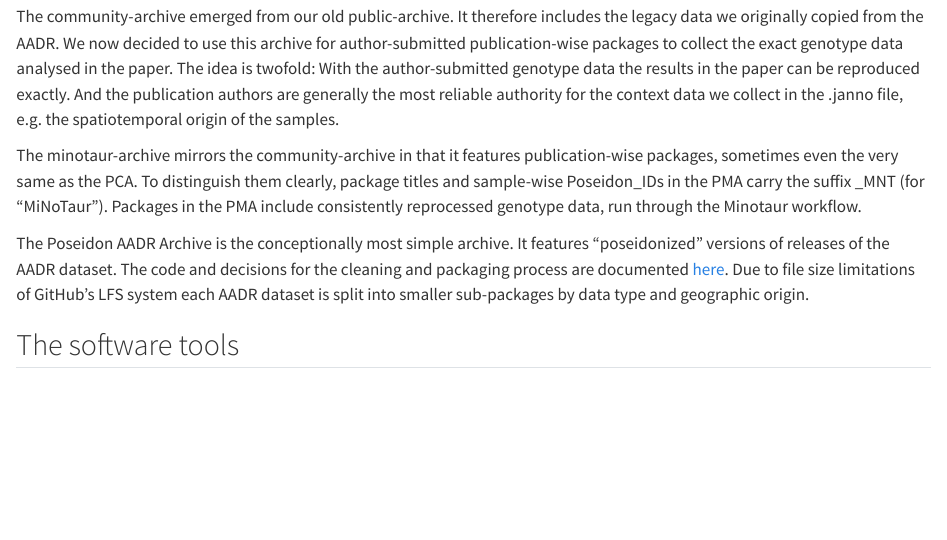
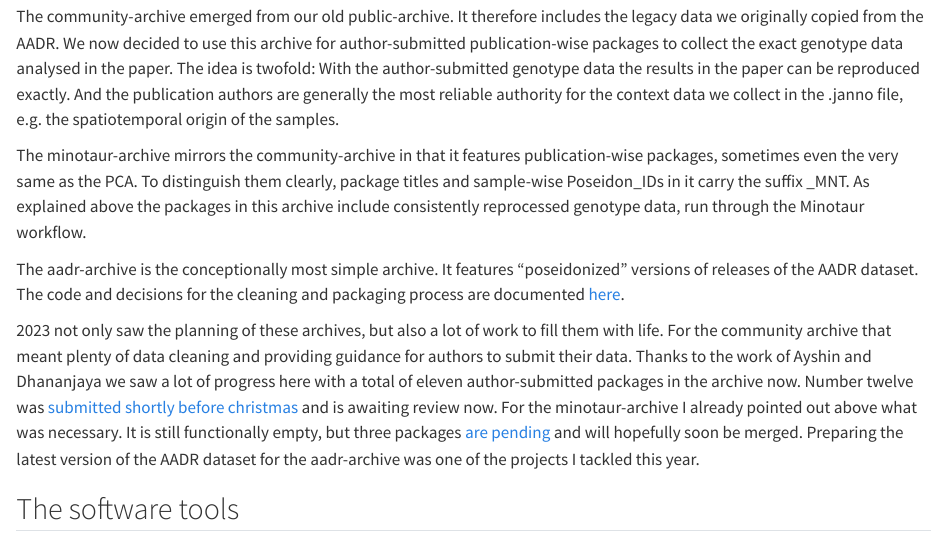
Before and after one commit to poseidon-framework/poseidon-blog, a Quarto document (posts/endofyear2023.qmd): the page in a window 1100 px wide, from 1560 px down. Rendered offline with R 4.5, knitr and Pandoc in place of Quarto, with nearby package versions.

Commit message:
more about the archives

```diff
--- a/posts/endofyear2023.qmd
+++ b/posts/endofyear2023.qmd
@@ -35,11 +35,15 @@ In 2023 we finally came to a conclusion on how our public data archives should b
 
 The community-archive emerged from our old public-archive. It therefore includes the legacy data we originally copied from the AADR. We now decided to use this archive for author-submitted publication-wise packages to collect the exact genotype data analysed in the paper. The idea is twofold: With the author-submitted genotype data the results in the paper can be reproduced exactly. And the publication authors are generally the most reliable authority for the context data we collect in the .janno file, e.g. the spatiotemporal origin of the samples.
 
-The minotaur-archive mirrors the community-archive in that it features publication-wise packages, sometimes even the very same as the PCA. To distinguish them clearly, package titles and sample-wise Poseidon_IDs in the PMA carry the suffix _MNT (for “MiNoTaur”). Packages in the PMA include consistently reprocessed genotype data, run through the Minotaur workflow.
+The minotaur-archive mirrors the community-archive in that it features publication-wise packages, sometimes even the very same as the PCA. To distinguish them clearly, package titles and sample-wise Poseidon_IDs in it carry the suffix _MNT. As explained above the packages in this archive include consistently reprocessed genotype data, run through the Minotaur workflow.
 
-The Poseidon AADR Archive is the conceptionally most simple archive. It features “poseidonized” versions of releases of the AADR dataset. The code and decisions for the cleaning and packaging process are documented [here](https://github.com/poseidon-framework/aadr2poseidon). Due to file size limitations of GitHub’s LFS system each AADR dataset is split into smaller sub-packages by data type and geographic origin.
+The aadr-archive is the conceptionally most simple archive. It features “poseidonized” versions of releases of the AADR dataset. The code and decisions for the cleaning and packaging process are documented [here](https://github.com/poseidon-framework/aadr2poseidon).
+
+2023 not only saw the planning of these archives, but also a lot of work to fill them with life. For the community archive that meant plenty of data cleaning and providing guidance for authors to submit their data. Thanks to the work of Ayshin and Dhananjaya we saw a lot of progress here with a total of eleven author-submitted packages in the archive now. Number twelve was [submitted shortly before christmas](https://github.com/poseidon-framework/community-archive/pull/151) and is awaiting review now. For the minotaur-archive I already pointed out above what was necessary. It is still functionally empty, but three packages [are pending](https://github.com/poseidon-framework/minotaur-archive/pulls) and will hopefully soon be merged. Preparing the latest version of the AADR dataset for the aadr-archive was one of the projects I tackled this year.
 
 ## The software tools
+
+
 
 ## Outreach
 
```
